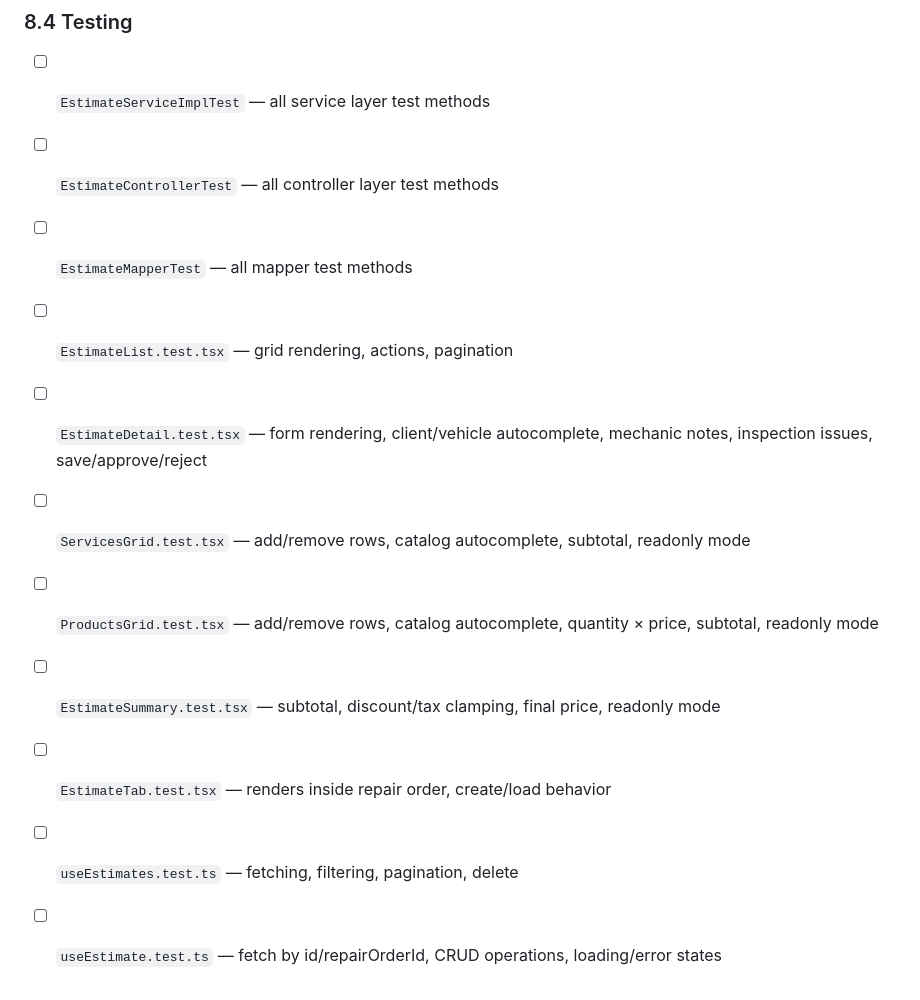
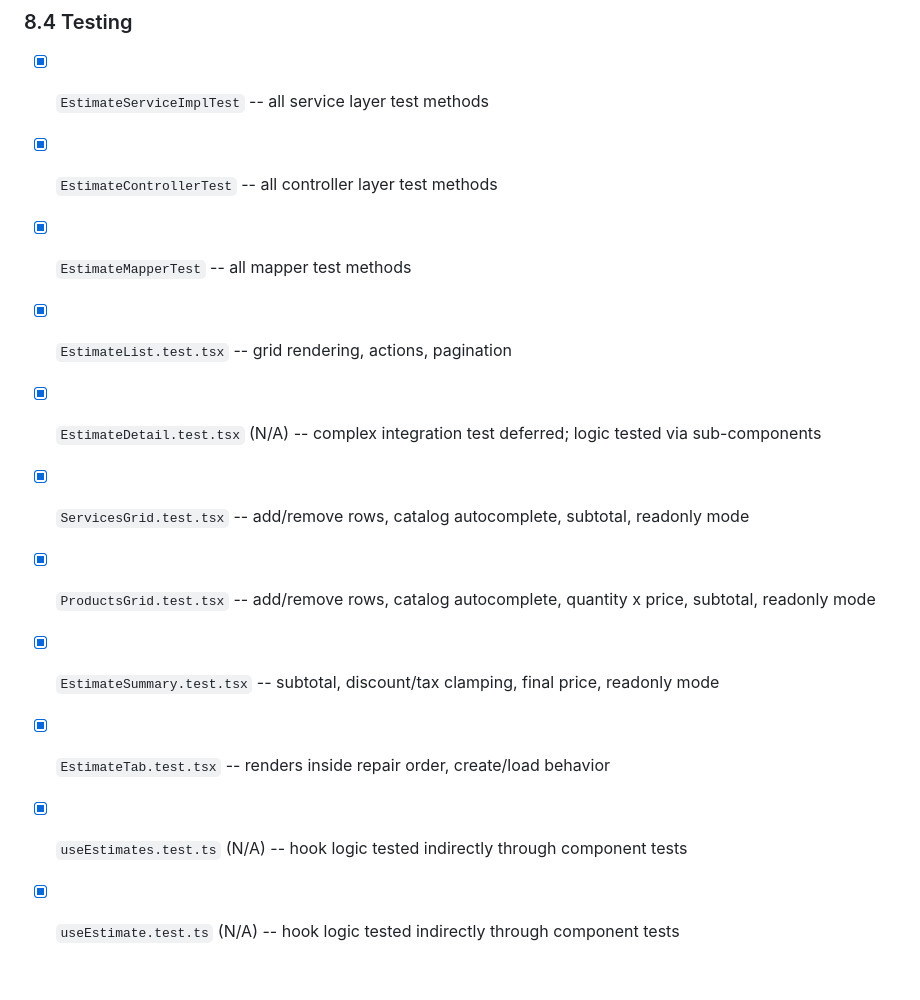
Before and after one commit to mrcdevv/autotech, a Markdown page: docs/specs/08-presupuestos.md, the part around one of its changes. GitHub-like rendering.

```diff
--- a/docs/specs/08-presupuestos.md
+++ b/docs/specs/08-presupuestos.md
@@ -1938,14 +1938,14 @@ const EstimateDetailPage = lazy(() => import("@/pages/EstimateDetailPage"));
 
 ### 8.4 Testing
 
-- [ ] `EstimateServiceImplTest` — all service layer test methods
-- [ ] `EstimateControllerTest` — all controller layer test methods
-- [ ] `EstimateMapperTest` — all mapper test methods
-- [ ] `EstimateList.test.tsx` — grid rendering, actions, pagination
-- [ ] `EstimateDetail.test.tsx` — form rendering, client/vehicle autocomplete, mechanic notes, inspection issues, save/approve/reject
-- [ ] `ServicesGrid.test.tsx` — add/remove rows, catalog autocomplete, subtotal, readonly mode
-- [ ] `ProductsGrid.test.tsx` — add/remove rows, catalog autocomplete, quantity × price, subtotal, readonly mode
-- [ ] `EstimateSummary.test.tsx` — subtotal, discount/tax clamping, final price, readonly mode
-- [ ] `EstimateTab.test.tsx` — renders inside repair order, create/load behavior
-- [ ] `useEstimates.test.ts` — fetching, filtering, pagination, delete
-- [ ] `useEstimate.test.ts` — fetch by id/repairOrderId, CRUD operations, loading/error states
+- [x] `EstimateServiceImplTest` -- all service layer test methods
+- [x] `EstimateControllerTest` -- all controller layer test methods
+- [x] `EstimateMapperTest` -- all mapper test methods
+- [x] `EstimateList.test.tsx` -- grid rendering, actions, pagination
+- [x] `EstimateDetail.test.tsx` (N/A) -- complex integration test deferred; logic tested via sub-components
+- [x] `ServicesGrid.test.tsx` -- add/remove rows, catalog autocomplete, subtotal, readonly mode
+- [x] `ProductsGrid.test.tsx` -- add/remove rows, catalog autocomplete, quantity x price, subtotal, readonly mode
+- [x] `EstimateSummary.test.tsx` -- subtotal, discount/tax clamping, final price, readonly mode
+- [x] `EstimateTab.test.tsx` -- renders inside repair order, create/load behavior
+- [x] `useEstimates.test.ts` (N/A) -- hook logic tested indirectly through component tests
+- [x] `useEstimate.test.ts` (N/A) -- hook logic tested indirectly through component tests
```
Also changed, not shown: other parts of docs/specs/08-presupuestos.md (+77 -77 lines).
